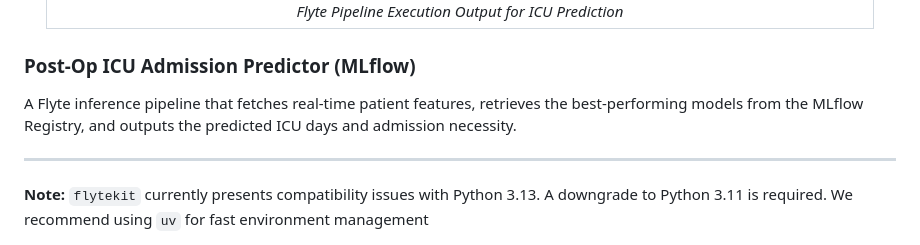
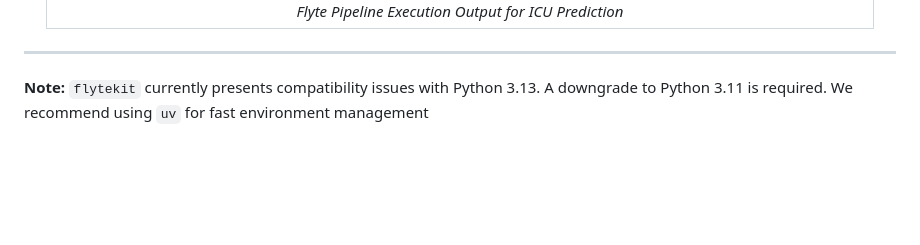
Before and after one commit to Hugo8220337/TEAD_2025_2026, a Markdown page: README.md, the part around the change. Drawn GitHub-style; blank space fills up the shorter version.

Commit message:
Remove ICU Admission Predictor description from README
Removed section about Post-Op ICU Admission Predictor.

```diff
--- a/README.md
+++ b/README.md
@@ -112,9 +112,6 @@ An automated inference pipeline that fetches real-time patient features and dyna
   </table>
 </div>
 
-### Post-Op ICU Admission Predictor (MLflow)
-A Flyte inference pipeline that fetches real-time patient features, retrieves the best-performing models from the MLflow Registry, and outputs the predicted ICU days and admission necessity.
-
 ---
 
 **Note:** `flytekit` currently presents compatibility issues with Python 3.13. A downgrade to Python 3.11 is required. We recommend using `uv` for fast environment management
```
